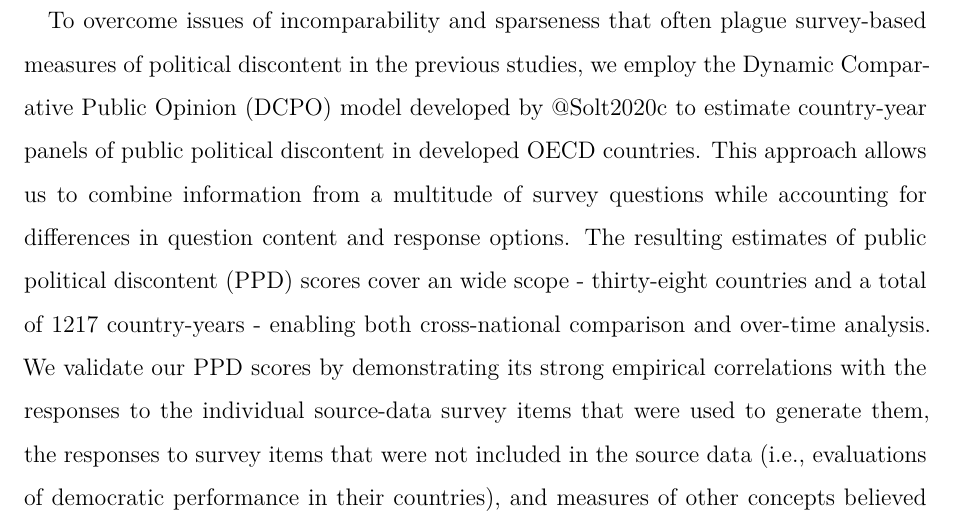
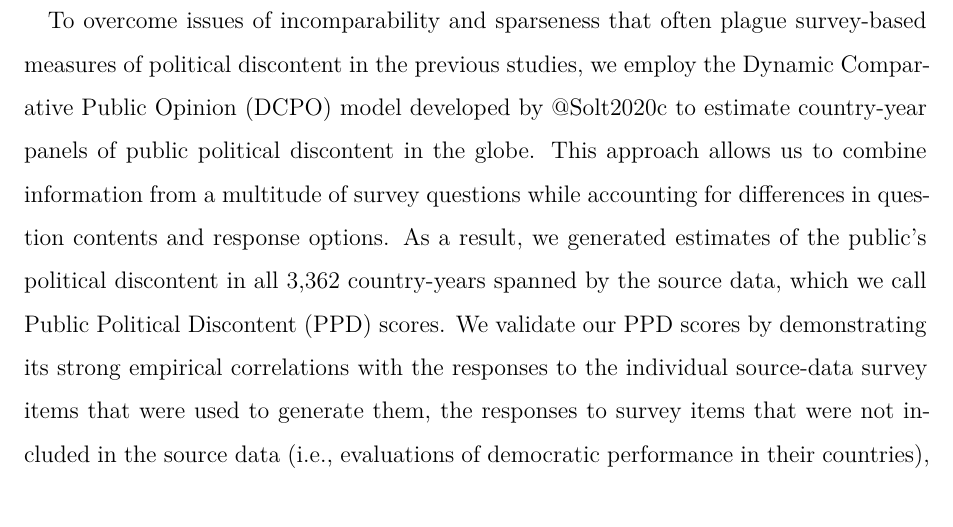
Before and after one commit to fsolt/dcpo_discontent, a Quarto document (paper/dcpo_discontent.qmd): part of page 4 of 25, cut so that both start at the same text. Rendered offline with R 4.5, knitr and Pandoc in place of Quarto, then LaTeX, with nearby package versions; some code elsewhere in the file could not run offline.

Commit message:
update abstract and introduction

```diff
--- a/paper/dcpo_discontent.qmd
+++ b/paper/dcpo_discontent.qmd
@@ -420,9 +420,9 @@ Drawing on David Easton's [-@Easton1965] classic distinction between diffuse and
 The explicit distinction between diffuse and specific support is highly necessary because they have different levels of variation and different consequences for individuals' political behavior and, in turn, the sustainability of the political system [@citrin1974comment; @miller1974political; @craig1981political; @muller1983discontent].
 Our conceptualization of political discontent encompasses key components of system support, including perceptions of system responsiveness (external efficacy), trust in political institutions and processes, and perceptions of political corruption, all of which are interrelated and collectively contribute to the broader construct of diffuse political discontent.
 
-To overcome issues of incomparability and sparseness that often plague survey-based measures of political discontent in the previous studies, we employ the Dynamic Comparative Public Opinion (DCPO) model developed by @Solt2020c to estimate country-year panels of public political discontent in developed OECD countries.
-This approach allows us to combine information from a multitude of survey questions while accounting for differences in question content and response options.
-The resulting estimates of public political discontent (PPD) scores cover an wide scope - thirty-eight countries and a total of 1217 country-years - enabling both cross-national comparison and over-time analysis.
+To overcome issues of incomparability and sparseness that often plague survey-based measures of political discontent in the previous studies, we employ the Dynamic Comparative Public Opinion (DCPO) model developed by @Solt2020c to estimate country-year panels of public political discontent in the globe.
+This approach allows us to combine information from a multitude of survey questions while accounting for differences in question contents and response options.
+As a result, we generated estimates of the public’s political discontent in all 3,362 country-years spanned by the source data, which we call Public Political Discontent (PPD) scores.
 We validate our PPD scores by demonstrating its strong empirical correlations with the responses to the individual source-data survey items that were used to generate them, the responses to survey items that were not included in the source data (i.e., evaluations of democratic performance in their countries), and measures of other concepts believed causally related to the concept of PPD (i.e., evaluations of recent government policy performance). The PPD scores perform well in all validation tests, proving that they are suitable to be used in analysis.
 
 Following, we explore the drivers of political discontent, focusing on election, political institutions, and economic factors.
```
